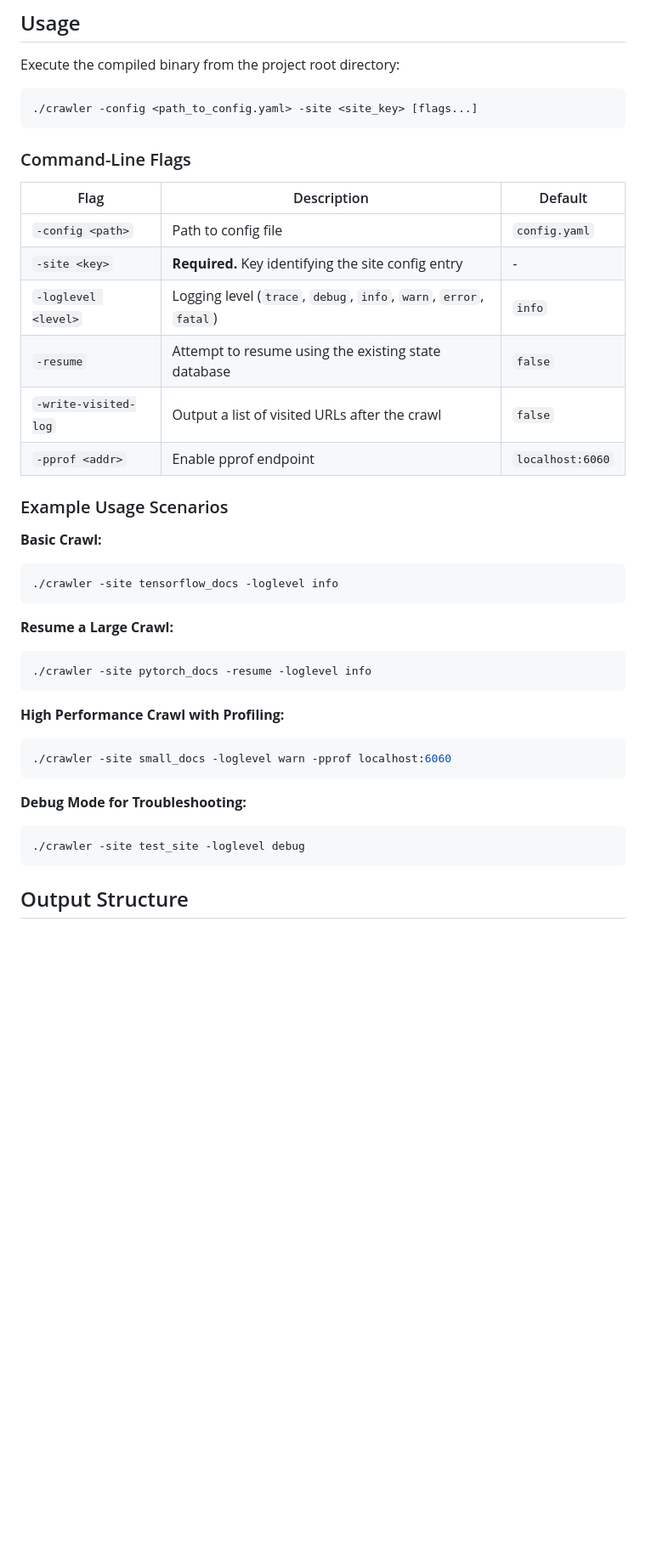
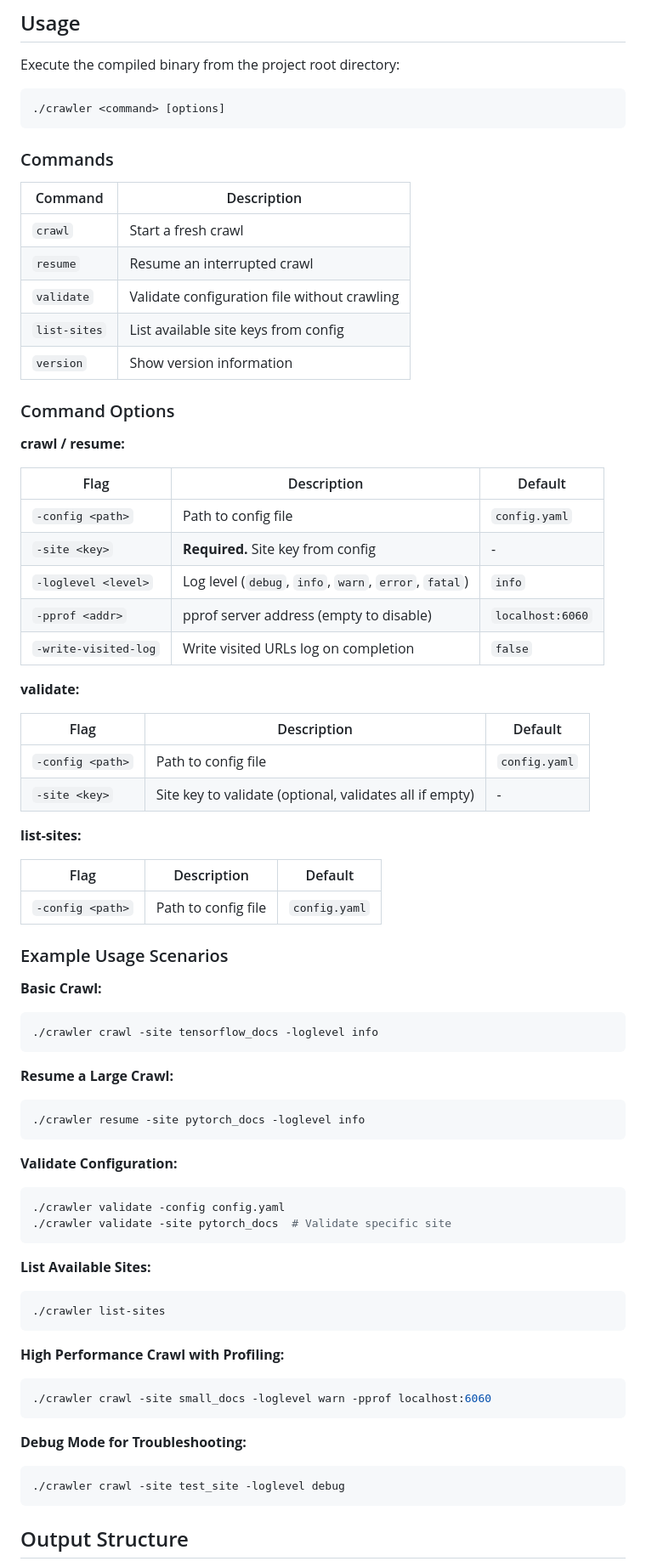
Before and after one commit to Sriram-PR/doc-scraper, a Markdown page: README.md, the part around the change printed below. Shown: that part at 85% size. Drawn GitHub-style; blank space fills up the shorter version.

Commit message:
Update README for CLI subcommand structure

````diff
--- a/README.md
+++ b/README.md
@@ -220,44 +221,81 @@ sites:
 Execute the compiled binary from the project root directory:
 
 ```bash
-./crawler -config <path_to_config.yaml> -site <site_key> [flags...]
+./crawler <command> [options]
 ```
 
-### Command-Line Flags
+### Commands
+
+| Command | Description |
+|---------|-------------|
+| `crawl` | Start a fresh crawl |
+| `resume` | Resume an interrupted crawl |
+| `validate` | Validate configuration file without crawling |
+| `list-sites` | List available site keys from config |
+| `version` | Show version information |
+
+### Command Options
+
+**crawl / resume:**
 
 | Flag | Description | Default |
 |------|-------------|---------|
 | `-config <path>` | Path to config file | `config.yaml` |
-| `-site <key>` | **Required.** Key identifying the site config entry | - |
-| `-loglevel <level>` | Logging level (`trace`, `debug`, `info`, `warn`, `error`, `fatal`) | `info` |
-| `-resume` | Attempt to resume using the existing state database | `false` |
-| `-write-visited-log` | Output a list of visited URLs after the crawl | `false` |
-| `-pprof <addr>` | Enable pprof endpoint | `localhost:6060` |
+| `-site <key>` | **Required.** Site key from config | - |
+| `-loglevel <level>` | Log level (`debug`, `info`, `warn`, `error`, `fatal`) | `info` |
+| `-pprof <addr>` | pprof server address (empty to disable) | `localhost:6060` |
+| `-write-visited-log` | Write visited URLs log on completion | `false` |
+
+**validate:**
+
+| Flag | Description | Default |
+|------|-------------|---------|
+| `-config <path>` | Path to config file | `config.yaml` |
+| `-site <key>` | Site key to validate (optional, validates all if empty) | - |
+
+**list-sites:**
+
+| Flag | Description | Default |
+|------|-------------|---------|
+| `-config <path>` | Path to config file | `config.yaml` |
 
 ### Example Usage Scenarios
 
 **Basic Crawl:**
 
 ```bash
-./crawler -site tensorflow_docs -loglevel info
+./crawler crawl -site tensorflow_docs -loglevel info
 ```
 
 **Resume a Large Crawl:**
 
 ```bash
-./crawler -site pytorch_docs -resume -loglevel info
+./crawler resume -site pytorch_docs -loglevel info
+```
+
+**Validate Configuration:**
+
+```bash
+./crawler validate -config config.yaml
+./crawler validate -site pytorch_docs  # Validate specific site
+```
+
+**List Available Sites:**
+
+```bash
+./crawler list-sites
 ```
 
 **High Performance Crawl with Profiling:**
 
 ```bash
-./crawler -site small_docs -loglevel warn -pprof localhost:6060
+./crawler crawl -site small_docs -loglevel warn -pprof localhost:6060
 ```
 
 **Debug Mode for Troubleshooting:**
 
 ```bash
-./crawler -site test_site -loglevel debug
+./crawler crawl -site test_site -loglevel debug
 ```
 
 ## Output Structure
````
Also changed, not shown: other parts of README.md (+3 -2 lines).
